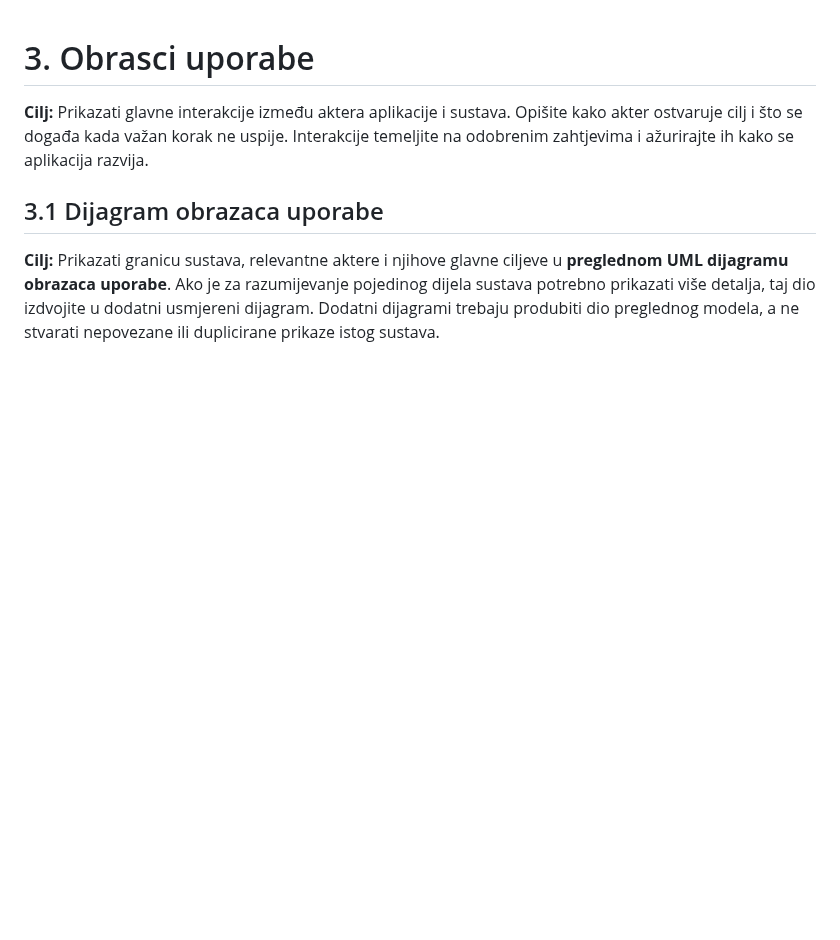
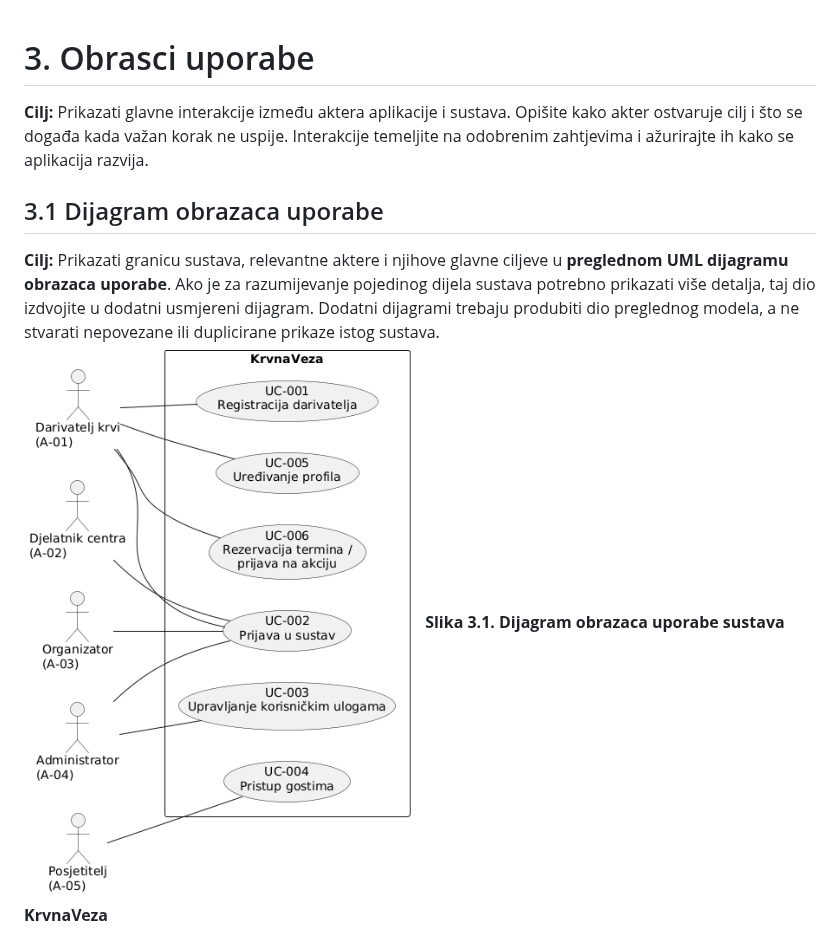
Before and after one commit to Domagoj-Boksic/KrvnaVeza-Ekipa, a Markdown page: docs/3-Obrasci-uporabe.md, the part around one of its changes. Drawn GitHub-style; pictures changed too: docs/assets/diagrams/UML-KrvnaVeza.png (added); blank space fills up the shorter version.

Commit message:
obrasci uporabe definirani i dodan pocetni uml use case dijagram

```diff
--- a/docs/3-Obrasci-uporabe.md
+++ b/docs/3-Obrasci-uporabe.md
@@ -5,4 +5,6 @@
 ## 3.1 Dijagram obrazaca uporabe
 
 **Cilj:** Prikazati granicu sustava, relevantne aktere i njihove glavne ciljeve u **preglednom UML dijagramu obrazaca uporabe**. Ako je za razumijevanje pojedinog dijela sustava potrebno prikazati više detalja, taj dio izdvojite u dodatni usmjereni dijagram. Dodatni dijagrami trebaju produbiti dio preglednog modela, a ne stvarati nepovezane ili duplicirane prikaze istog sustava.
+![Dijagram obrazaca uporabe sustava KrvnaVeza](./assets/diagrams/UML-KrvnaVeza.png)
+**Slika 3.1. Dijagram obrazaca uporabe sustava KrvnaVeza**
 
```
Also changed, not shown: other parts of docs/3-Obrasci-uporabe.md (+6 -0 lines), 1 other file.
